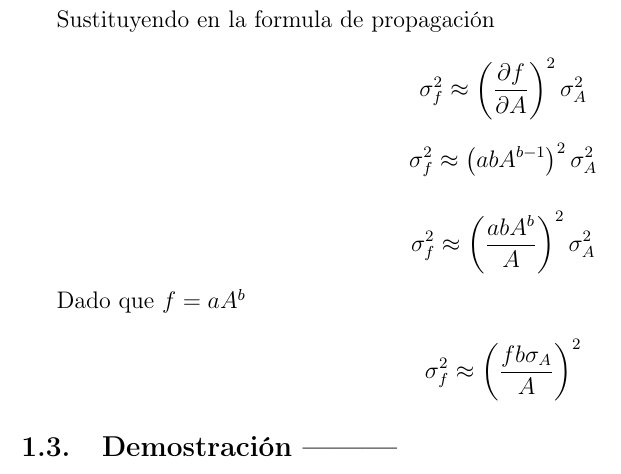
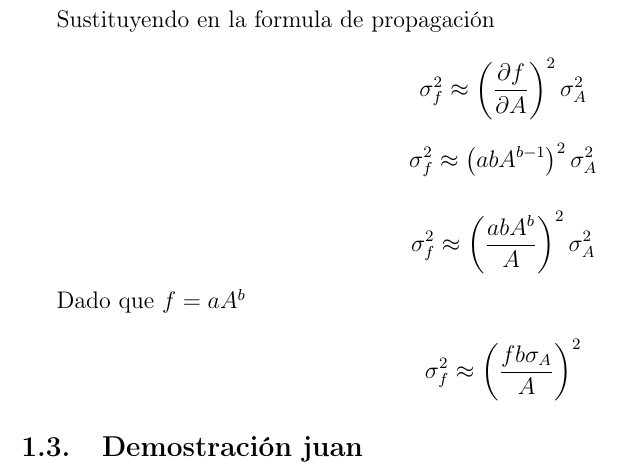
Before and after one commit to JUANDIG0MEZ/Sistemas-Avanzados-De-Medicion, a LaTeX document (Actividad 3/Documento/activdad03.tex): part of page 2 of 2, cut so that both start at the same text. Compiled offline with pdfLaTeX.

Commit message:
prueba juan

```diff
--- a/Actividad 3/Documento/activdad03.tex
+++ b/Actividad 3/Documento/activdad03.tex
@@ -103,7 +103,7 @@
 		\]
 
 
-		\subsection{Demostraci\'on ---------}
+		\subsection{Demostraci\'on juan}
 
 
 \end{document}
```
Also changed, not shown: 3 other files.
